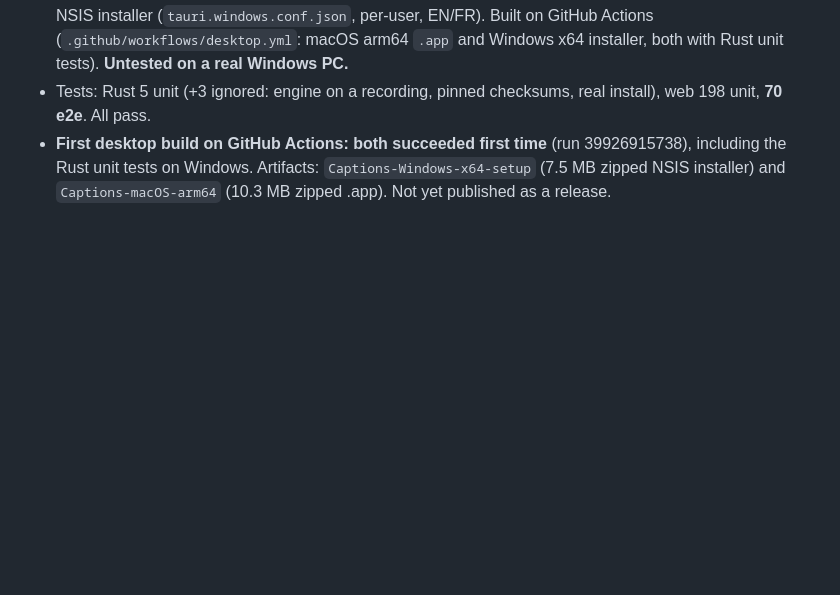
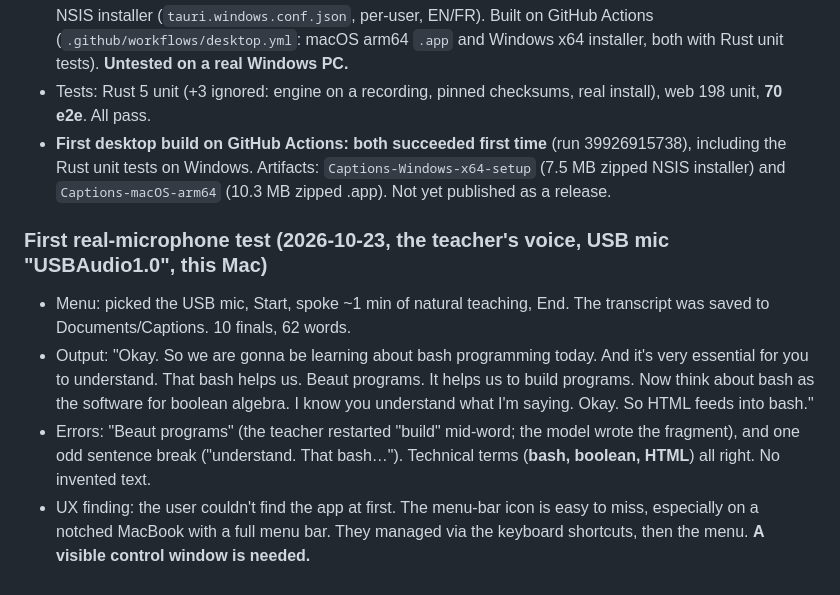
Before and after one commit to gastonche/live-classroom-captions, a Markdown page: NOTES.md, the part around the change. Rendered like a GitHub page; blank space fills up the shorter version.

Commit message:
NOTES: first real-microphone test results
Co-Authored-By: Claude Opus 5.5 <noreply@anthropic.com>

```diff
--- a/NOTES.md
+++ b/NOTES.md
@@ -406,3 +406,12 @@ References are written as the caption should read (`log.txt`, not "log dot txt")
 - Tests: Rust 5 unit (+3 ignored: engine on a recording, pinned checksums, real install), web 198 unit, **70 e2e**. All pass.
 - **First desktop build on GitHub Actions: both succeeded first time** (run 39926915738), including the Rust unit tests on Windows.
   Artifacts: `Captions-Windows-x64-setup` (7.5 MB zipped NSIS installer) and `Captions-macOS-arm64` (10.3 MB zipped .app). Not yet published as a release.
+
+### First real-microphone test (2026-10-23, the teacher's voice, USB mic "USBAudio1.0", this Mac)
+- Menu: picked the USB mic, Start, spoke ~1 min of natural teaching, End. The transcript was saved to Documents/Captions. 10 finals, 62 words.
+- Output: "Okay. So we are gonna be learning about bash programming today. And it's very essential for you to understand. That bash helps us. Beaut programs.
+  It helps us to build programs. Now think about bash as the software for boolean algebra. I know you understand what I'm saying. Okay. So HTML feeds into bash."
+- Errors: "Beaut programs" (the teacher restarted "build" mid-word; the model wrote the fragment), and one odd sentence break ("understand. That bash…").
+  Technical terms (**bash, boolean, HTML**) all right. No invented text.
+- UX finding: the user couldn't find the app at first. The menu-bar icon is easy to miss, especially on a notched MacBook with a full menu bar.
+  They managed via the keyboard shortcuts, then the menu. **A visible control window is needed.**
```
